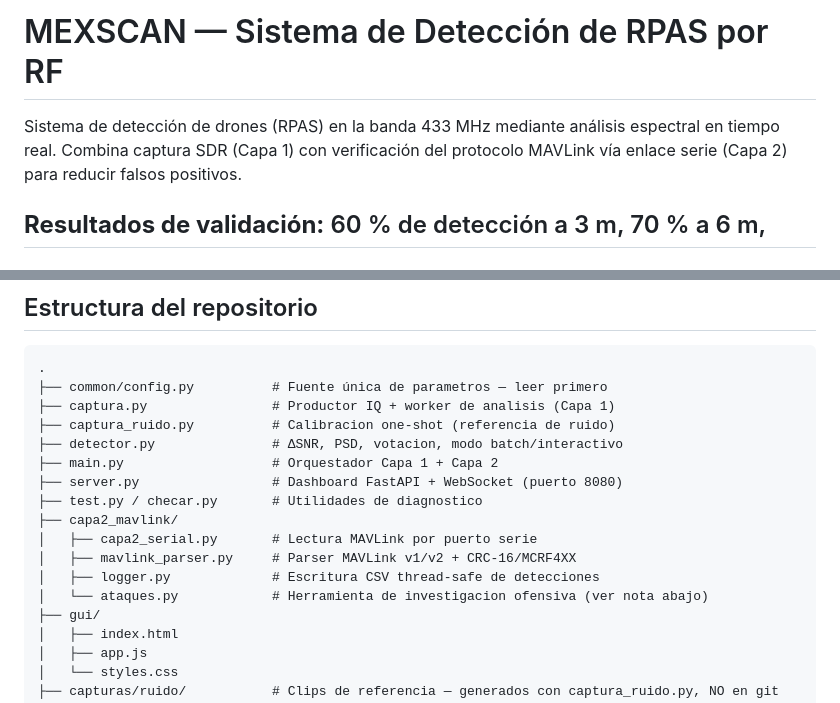
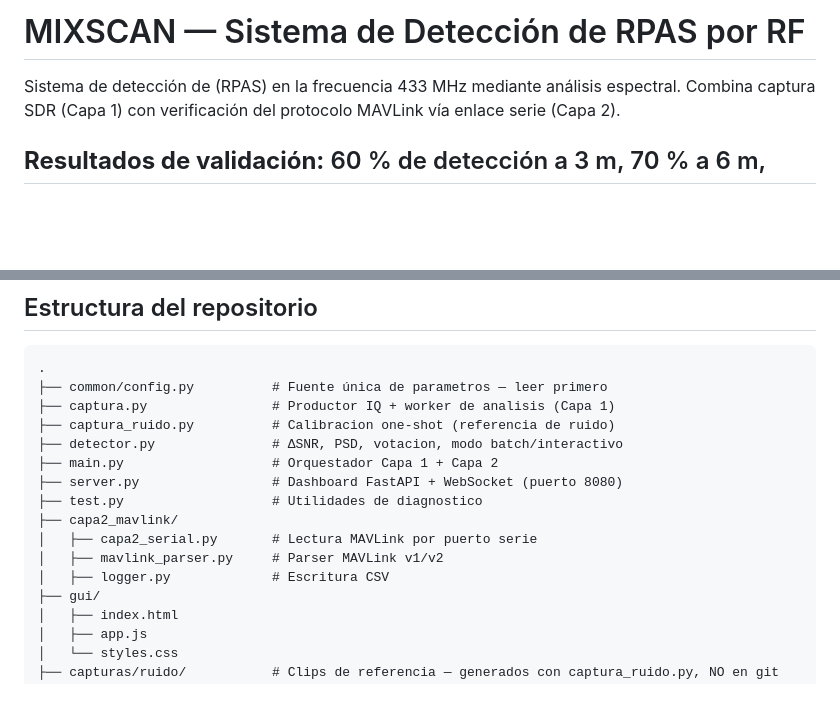
Before and after one commit to romerjuan115/Proto1_MIXSCAN, a Markdown page: README.md, 2 parts joined by grey strips. Rendered like a GitHub page; blank space fills up the shorter version.

```diff
--- a/README.md
+++ b/README.md
@@ -1,8 +1,8 @@
-# MEXSCAN — Sistema de Detección de RPAS por RF
+# MIXSCAN — Sistema de Detección de RPAS por RF
 
-Sistema de detección de drones (RPAS) en la banda 433 MHz mediante análisis espectral
-en tiempo real. Combina captura SDR (Capa 1) con verificación del protocolo MAVLink vía
-enlace serie (Capa 2) para reducir falsos positivos.
+Sistema de detección de (RPAS) en la frecuencia 433 MHz mediante análisis espectral.
+Combina captura SDR (Capa 1) con verificación del protocolo MAVLink vía
+enlace serie (Capa 2).
 
 **Resultados de validación:** 60 % de detección a 3 m, 70 % a 6 m,
 ---
@@ -142,12 +142,11 @@ votación (`VENTANA_VOTOS = 5`, `VOTOS_MINIMOS = 2`) mitiga este efecto.
 ├── detector.py               # ΔSNR, PSD, votacion, modo batch/interactivo
 ├── main.py                   # Orquestador Capa 1 + Capa 2
 ├── server.py                 # Dashboard FastAPI + WebSocket (puerto 8080)
-├── test.py / checar.py       # Utilidades de diagnostico
+├── test.py                   # Utilidades de diagnostico
 ├── capa2_mavlink/
 │   ├── capa2_serial.py       # Lectura MAVLink por puerto serie
-│   ├── mavlink_parser.py     # Parser MAVLink v1/v2 + CRC-16/MCRF4XX
-│   ├── logger.py             # Escritura CSV thread-safe de detecciones
-│   └── ataques.py            # Herramienta de investigacion ofensiva (ver nota abajo)
+│   ├── mavlink_parser.py     # Parser MAVLink v1/v2
+│   ├── logger.py             # Escritura CSV
 ├── gui/
 │   ├── index.html
 │   ├── app.js
```
